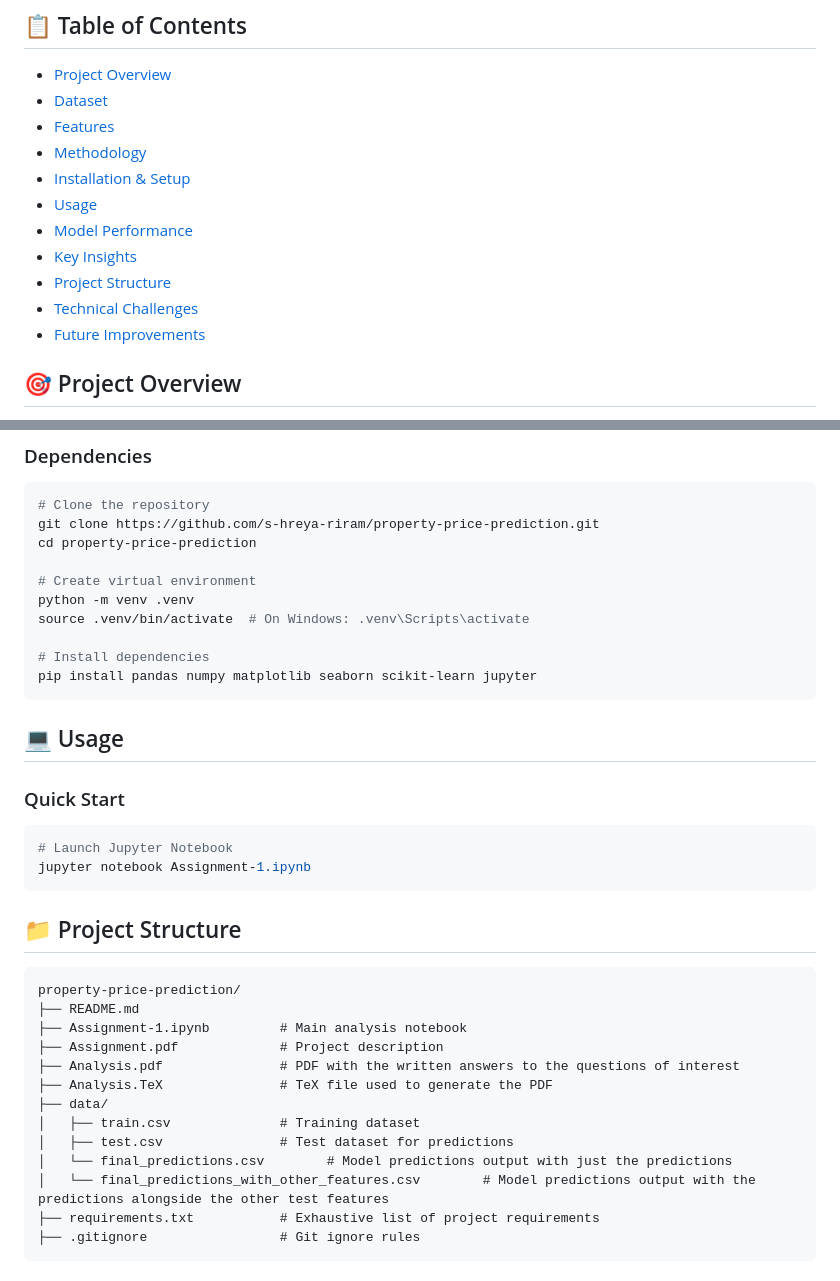
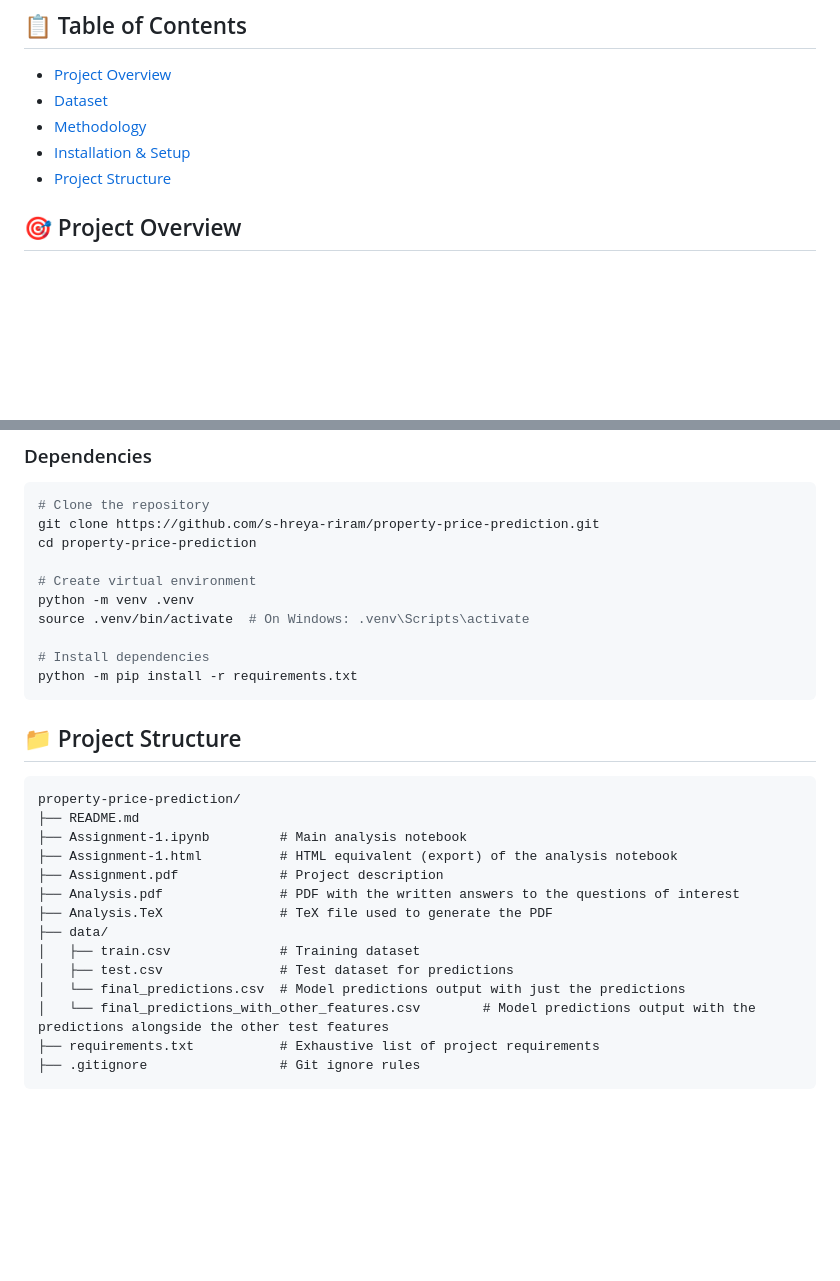
Before and after one commit to s-hreya-riram/property-price-prediction, a Markdown page: README.md, 2 parts joined by grey strips. GitHub-like rendering; blank space fills up the shorter version.

Commit message:
Updated README.md to be cleaner and up-to-date

````diff
--- a/README.md
+++ b/README.md
@@ -5,15 +5,9 @@ A comprehensive machine learning project to predict residential property prices
 ## 📋 Table of Contents
 - [Project Overview](#-project-overview)
 - [Dataset](#-dataset)
-- [Features](#-features)
 - [Methodology](#-methodology)
 - [Installation & Setup](#-installation--setup)
-- [Usage](#-usage)
-- [Model Performance](#-model-performance)
-- [Key Insights](#-key-insights)
 - [Project Structure](#-project-structure)
-- [Technical Challenges](#-technical-challenges)
-- [Future Improvements](#-future-improvements)
 
 ## 🎯 Project Overview
 
@@ -93,15 +87,7 @@ python -m venv .venv
 source .venv/bin/activate  # On Windows: .venv\Scripts\activate
 
 # Install dependencies
-pip install pandas numpy matplotlib seaborn scikit-learn jupyter
-```
-
-## 💻 Usage
-
-### Quick Start
-```bash
-# Launch Jupyter Notebook
-jupyter notebook Assignment-1.ipynb
+python -m pip install -r requirements.txt
 ```
 
 ## 📁 Project Structure
@@ -110,13 +96,14 @@ jupyter notebook Assignment-1.ipynb
 property-price-prediction/
 ├── README.md
 ├── Assignment-1.ipynb         # Main analysis notebook
+├── Assignment-1.html          # HTML equivalent (export) of the analysis notebook
 ├── Assignment.pdf             # Project description
 ├── Analysis.pdf               # PDF with the written answers to the questions of interest
 ├── Analysis.TeX               # TeX file used to generate the PDF
 ├── data/
 │   ├── train.csv              # Training dataset
 │   ├── test.csv               # Test dataset for predictions
-│   └── final_predictions.csv        # Model predictions output with just the predictions
+│   └── final_predictions.csv  # Model predictions output with just the predictions
 │   └── final_predictions_with_other_features.csv        # Model predictions output with the predictions alongside the other test features
 ├── requirements.txt           # Exhaustive list of project requirements
 ├── .gitignore                 # Git ignore rules
````
